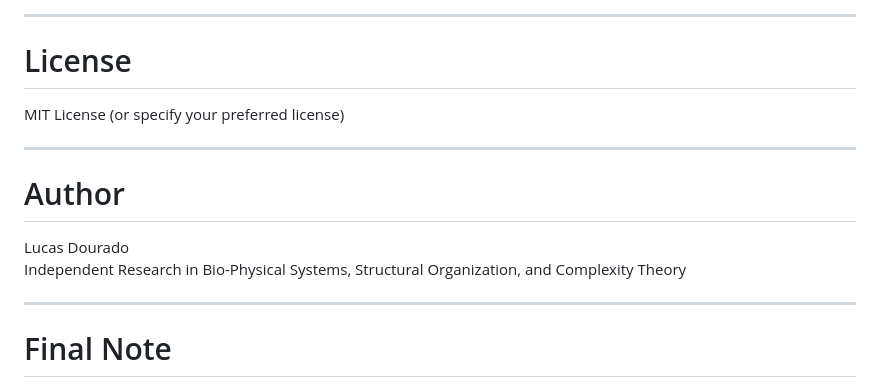
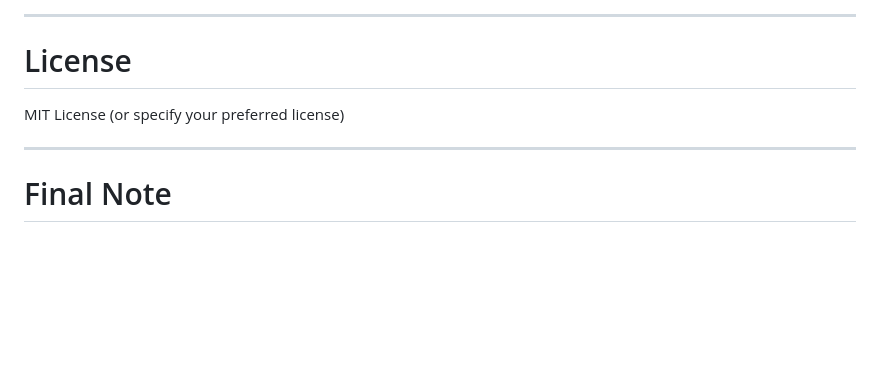
Before and after one commit to goldenluke/qwan, a Markdown page: README.md, the part around the change. GitHub-like rendering; blank space fills up the shorter version.

Commit message:
Delete author information from README
Removed author section from README

```diff
--- a/README.md
+++ b/README.md
@@ -233,13 +233,6 @@ MIT License (or specify your preferred license)
 
 ---
 
-# Author
-
-Lucas Dourado
-Independent Research in Bio-Physical Systems, Structural Organization, and Complexity Theory
-
----
-
 # Final Note
 
 This project operationalizes an idea that has historically remained qualitative.
```
